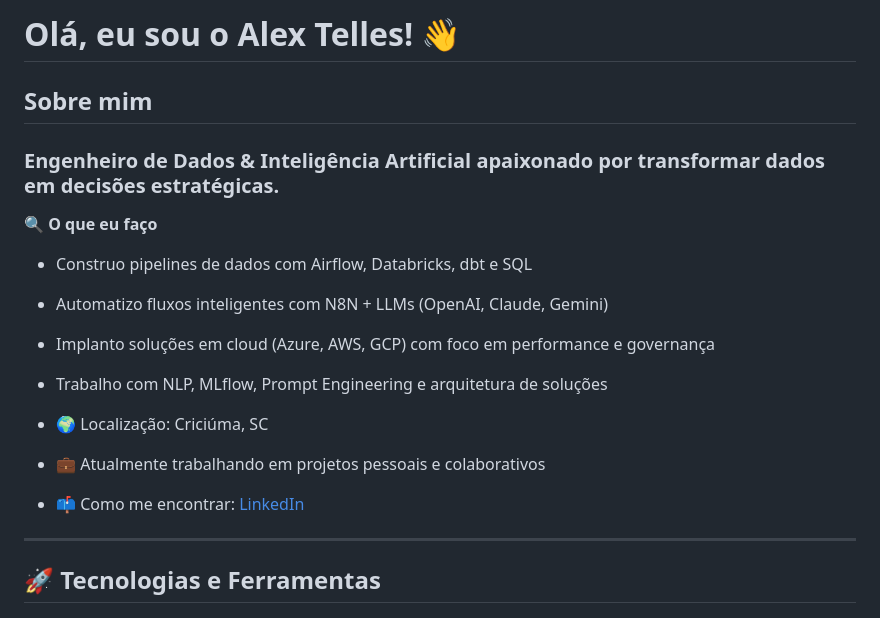
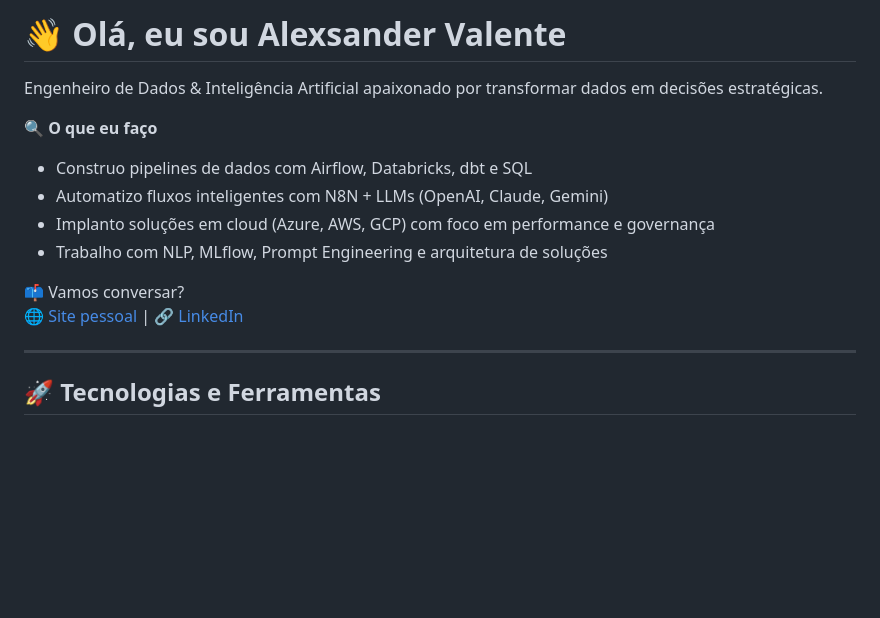
Before and after one commit to alevtelles/alevtelles, a Markdown page: README.md, the part around the change. Rendered like a GitHub page; blank space fills up the shorter version.

```diff
--- a/README.md
+++ b/README.md
@@ -1,8 +1,6 @@
-# Olá, eu sou o Alex Telles! 👋
+# 👋 Olá, eu sou Alexsander Valente
 
-## Sobre mim
-
-### Engenheiro de Dados & Inteligência Artificial apaixonado por transformar dados em decisões estratégicas.
+Engenheiro de Dados & Inteligência Artificial apaixonado por transformar dados em decisões estratégicas.
 
 🔍 **O que eu faço**
 - Construo pipelines de dados com Airflow, Databricks, dbt e SQL
@@ -10,9 +8,8 @@
 - Implanto soluções em cloud (Azure, AWS, GCP) com foco em performance e governança
 - Trabalho com NLP, MLflow, Prompt Engineering e arquitetura de soluções
 
-- 🌍 Localização: Criciúma, SC
-- 💼 Atualmente trabalhando em projetos pessoais e colaborativos
-- 📫 Como me encontrar: [LinkedIn](https://www.linkedin.com/in/avt-elles/)
+📫 Vamos conversar?
+[🌐 Site pessoal](https://alexsander.app.br) | [🔗 LinkedIn](https://www.linkedin.com/in/alexsander-valente/)
 
 ---
 
```
